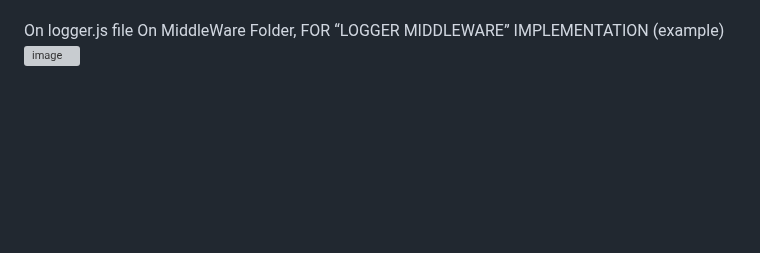
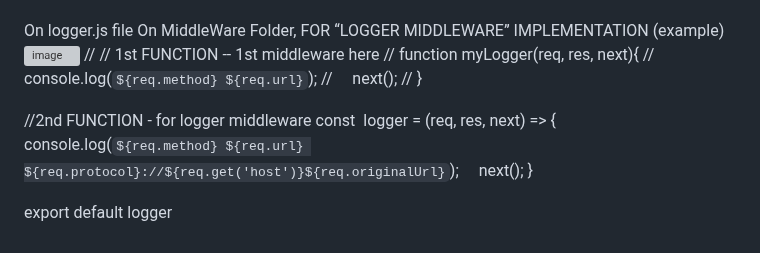
Before and after one commit to legendarycode3/express-js-crash-course, a Markdown page: readme.md, the part around the change. Drawn GitHub-style; blank space fills up the shorter version; grey boxes are pictures that could not be loaded.

```diff
--- a/readme.md
+++ b/readme.md
@@ -351,3 +351,16 @@ iii). You can add to request object. </br>
 
 On logger.js  file On MiddleWare Folder,  FOR “LOGGER MIDDLEWARE” IMPLEMENTATION (example) </br>
 <img width="222" height="138" alt="image" src="https://github.com/user-attachments/assets/a9b24e23-c3e6-42ed-a75b-150a875da1e2" /> </br>
+// // 1st FUNCTION -- 1st middleware here </br>
+// function myLogger(req, res, next){ </br>
+//     console.log(`${req.method} ${req.url}`); </br>
+//     next(); </br>
+// } </br>
+
+//2nd FUNCTION - for logger middleware </br>
+const  logger = (req, res, next) => { </br>
+    console.log(`${req.method} ${req.url} ${req.protocol}://${req.get('host')}${req.originalUrl}`); </br>
+    next(); </br>
+} </br>
+
+export default logger </br>
```
